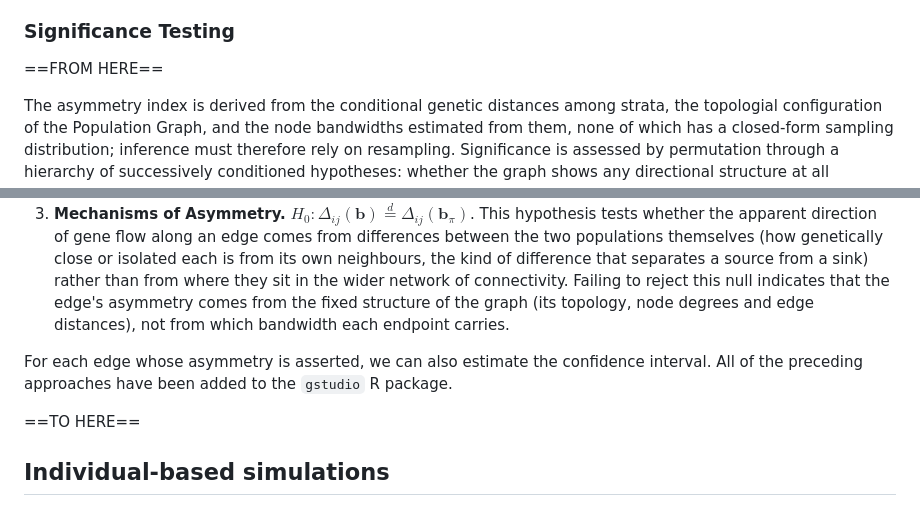
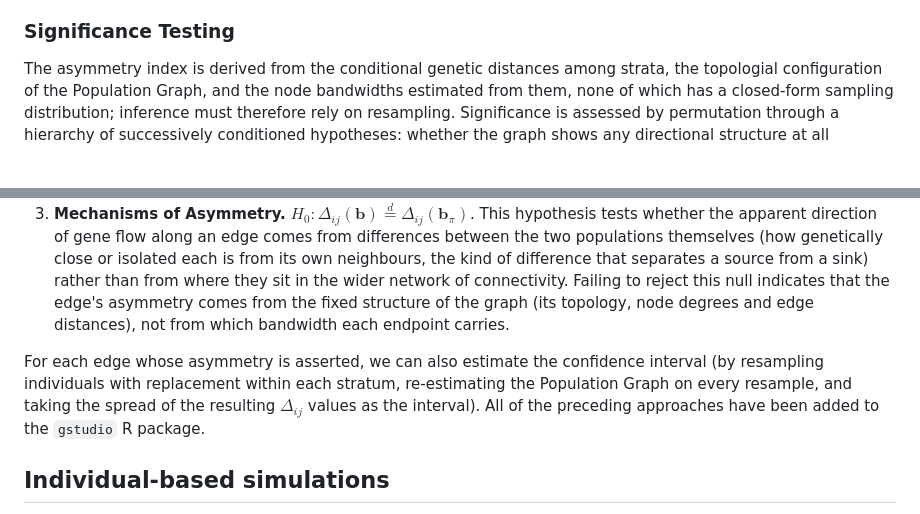
Before and after one commit to dyerlab/Genetic_Gravity, a Markdown page: index.md, 2 parts joined by grey strips. Rendered like a GitHub page; blank space fills up the shorter version.

Commit message:
updating significance testing some more

```diff
--- a/index.md
+++ b/index.md
@@ -64,17 +64,13 @@ It is worth being explicit about how a *directed* quantity can arise from an obj
 
 ### Significance Testing
 
-==FROM HERE==
-
 The asymmetry index is derived from the conditional genetic distances among strata, the topologial configuration of the Population Graph, and the node bandwidths estimated from them, none of which has a closed-form sampling distribution; inference must therefore rely on resampling. Significance is assessed by permutation through a hierarchy of successively conditioned hypotheses: whether the graph shows any directional structure at all (*existence*), which edges carry it (*location*), and whether an edge's asymmetry reflects properties of the populations it connects (*mechanism*).
 
 1. **The Existence of Asymmetry.** $H_0:\Delta_{ij} = 0 \; \forall (i,j) \in E$.  This hypothesis tests whether gene flow across the Population Graph has directional structure (e.g., such as source–sink dynamics, range expansion, or movement along currents, winds or downstream corridors) beyond what similar topologies with the same size and connectivity characteristics would show.  Failing to reject this null indicates that the overall asymmetry in the graph is no greater than randomly generated Population Graphs would produce—there's no evidence that gene flow in this system has asymmetry and no basis for asking which edges carry it.
 2. **Location of Asymmetry.** $H_0: \Delta_{ij} = 0$ for a specific edge $(i,j) \in E$ in the graph.  This hypothesis tests whether a particular pair of connected populations exchanges genes in one direction more than the other, marking that connection as a specific corridor of directional gene flow rather than just part of the general pattern of connectivity.  Failing to reject this null indicates that the apparent directionality between these two populations is no stronger than you would see if individuals were assigned to populations at random, so this connection can't be singled out as a member of a specific *directional corridor*, even if gene flow across the system as a whole has a preferred direction.
 3. **Mechanisms of Asymmetry.** $H_0: \Delta_{ij}(\mathbf{b}) \overset{d}{=} \Delta_{ij}(\mathbf{b}_{\pi})$.  This hypothesis tests whether the apparent direction of gene flow along an edge comes from differences between the two populations themselves (how genetically close or isolated each is from its own neighbours, the kind of difference that separates a source from a sink) rather than from where they sit in the wider network of connectivity.  Failing to reject this null indicates that the edge's asymmetry comes from the fixed structure of the graph (its topology, node degrees and edge distances), not from which bandwidth each endpoint carries.
 
-For each edge whose asymmetry is asserted, we can also estimate the confidence interval.  All of the preceding approaches have been added to the `gstudio` R package.
-
-==TO HERE==
+For each edge whose asymmetry is asserted, we can also estimate the confidence interval (by resampling individuals with replacement within each stratum, re-estimating the Population Graph on every resample, and taking the spread of the resulting $\Delta_{ij}$ values as the interval).  All of the preceding approaches have been added to the `gstudio` R package.
 
 ## Individual-based simulations
 The sensitivity and temporal behavior of the asymmetry index were evaluated using *individual-based stochastic simulation* following Dyer (2007). Every replicate run tracks a metapopulation of $K=25$ discrete demes, each of which has $N=100$ diploid individuals with $L=20$ independently segregating, codominant, biallelic loci whose starting frequencies are selected at random at the beginning of the simulation run.  Generations are non-overlapping and all mating is random within the population.  Mutation was excluded to isolate drift–migration dynamics. Every replicate run begins with a 2,000-generation burn-in of symmetric gene flow on a one-dimensional symmetric stepping-stone topology ($m_{i\rightarrow i+1}=m_{i\leftarrow i+1}=0.025$, where the population pair is always ordered $(i,i{+}1)$ and the arrow alone indicates forward versus reverse flow; total emigration $m=0.05$ at interior nodes, $0.025$ at the two ends), bringing each population to drift–migration equilibrium.  Fifty replicates were run and multilocus genotypes were recorded every five generations during the burn-in and the subsequent asymmetry tests.
```
